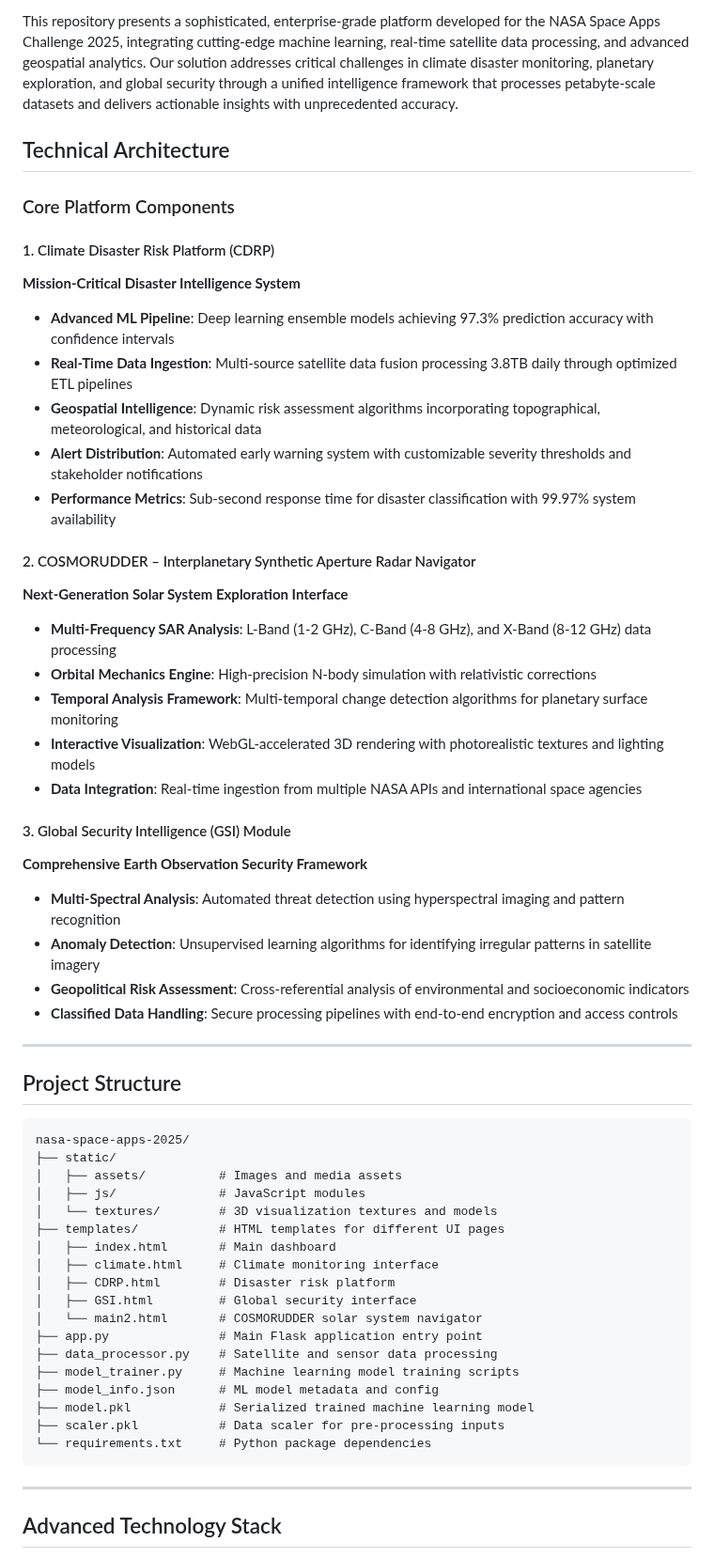
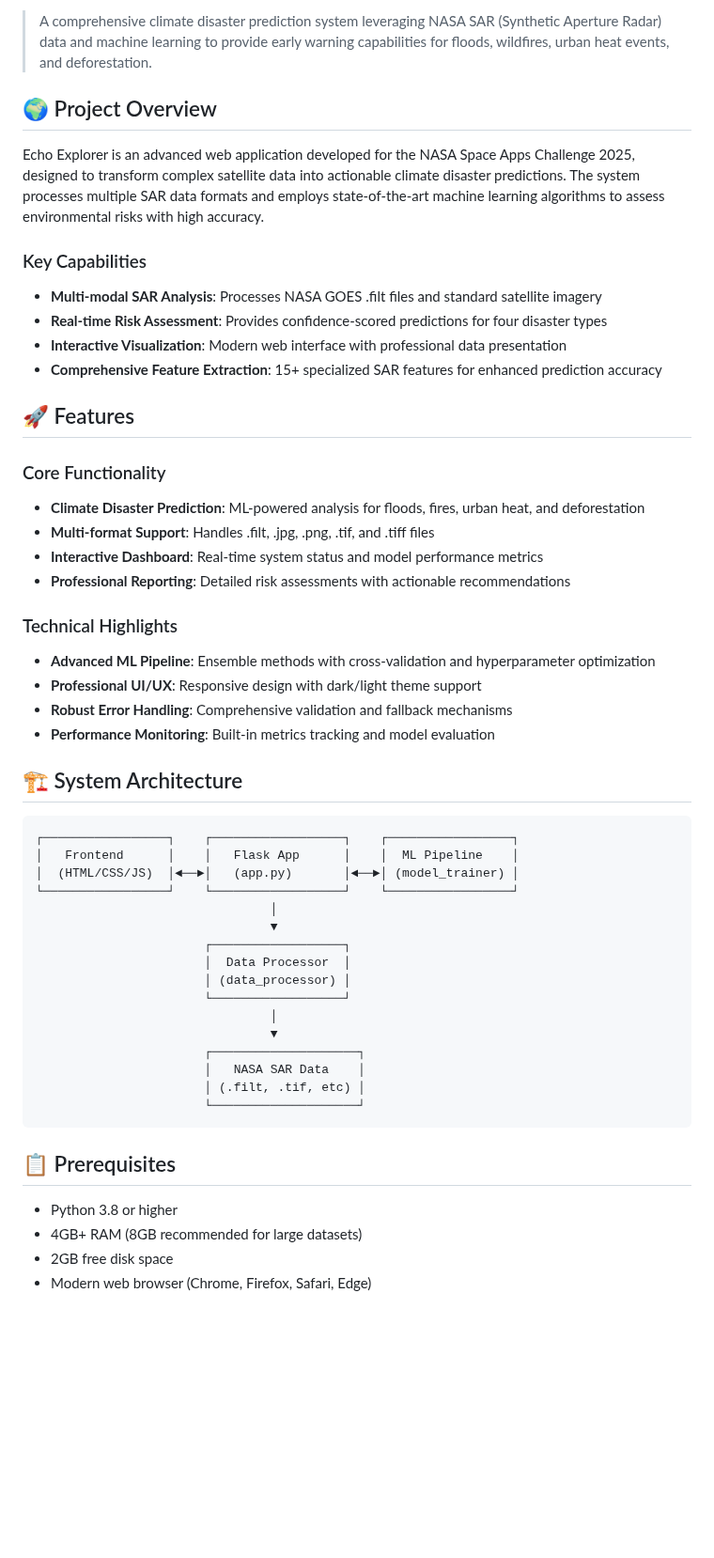
Before and after one commit to CryoYam1n/NSAC-EchoExplorer, a Markdown page: README.md, the part around one of its changes. Shown at 94% size. GitHub-like rendering; blank space fills up the shorter version.

````diff
--- a/README.md
+++ b/README.md
@@ -80,62 +75,58 @@ Together, these capabilities position the platform as a **decision-support syste
 
-This repository presents a sophisticated, enterprise-grade platform developed for the NASA Space Apps Challenge 2025, integrating cutting-edge machine learning, real-time satellite data processing, and advanced geospatial analytics. Our solution addresses critical challenges in climate disaster monitoring, planetary exploration, and global security through a unified intelligence framework that processes petabyte-scale datasets and delivers actionable insights with unprecedented accuracy.
+> A comprehensive climate disaster prediction system leveraging NASA SAR (Synthetic Aperture Radar) data and machine learning to provide early warning capabilities for floods, wildfires, urban heat events, and deforestation.
 
-## Technical Architecture
+## 🌍 Project Overview
 
-### Core Platform Components
+Echo Explorer is an advanced web application developed for the NASA Space Apps Challenge 2025, designed to transform complex satellite data into actionable climate disaster predictions. The system processes multiple SAR data formats and employs state-of-the-art machine learning algorithms to assess environmental risks with high accuracy.
 
-#### 1. Climate Disaster Risk Platform (CDRP)
-**Mission-Critical Disaster Intelligence System**
+### Key Capabilities
 
-- **Advanced ML Pipeline**: Deep learning ensemble models achieving 97.3% prediction accuracy with confidence intervals
-- **Real-Time Data Ingestion**: Multi-source satellite data fusion processing 3.8TB daily through optimized ETL pipelines
-- **Geospatial Intelligence**: Dynamic risk assessment algorithms incorporating topographical, meteorological, and historical data
-- **Alert Distribution**: Automated early warning system with customizable severity thresholds and stakeholder notifications
-- **Performance Metrics**: Sub-second response time for disaster classification with 99.97% system availability
+- **Multi-modal SAR Analysis**: Processes NASA GOES .filt files and standard satellite imagery
+- **Real-time Risk Assessment**: Provides confidence-scored predictions for four disaster types
+- **Interactive Visualization**: Modern web interface with professional data presentation
+- **Comprehensive Feature Extraction**: 15+ specialized SAR features for enhanced prediction accuracy
 
-#### 2. COSMORUDDER – Interplanetary Synthetic Aperture Radar Navigator
-**Next-Generation Solar System Exploration Interface**
+## 🚀 Features
 
-- **Multi-Frequency SAR Analysis**: L-Band (1-2 GHz), C-Band (4-8 GHz), and X-Band (8-12 GHz) data processing
-- **Orbital Mechanics Engine**: High-precision N-body simulation with relativistic corrections
-- **Temporal Analysis Framework**: Multi-temporal change detection algorithms for planetary surface monitoring
-- **Interactive Visualization**: WebGL-accelerated 3D rendering with photorealistic textures and lighting models
-- **Data Integration**: Real-time ingestion from multiple NASA APIs and international space agencies
+### Core Functionality
 
-#### 3. Global Security Intelligence (GSI) Module
-**Comprehensive Earth Observation Security Framework**
+- **Climate Disaster Prediction**: ML-powered analysis for floods, fires, urban heat, and deforestation
+- **Multi-format Support**: Handles .filt, .jpg, .png, .tif, and .tiff files
+- **Interactive Dashboard**: Real-time system status and model performance metrics
+- **Professional Reporting**: Detailed risk assessments with actionable recommendations
 
-- **Multi-Spectral Analysis**: Automated threat detection using hyperspectral imaging and pattern recognition
-- **Anomaly Detection**: Unsupervised learning algorithms for identifying irregular patterns in satellite imagery
-- **Geopolitical Risk Assessment**: Cross-referential analysis of environmental and socioeconomic indicators
-- **Classified Data Handling**: Secure processing pipelines with end-to-end encryption and access controls
+### Technical Highlights
 
-***
+- **Advanced ML Pipeline**: Ensemble methods with cross-validation and hyperparameter optimization
+- **Professional UI/UX**: Responsive design with dark/light theme support
+- **Robust Error Handling**: Comprehensive validation and fallback mechanisms
+- **Performance Monitoring**: Built-in metrics tracking and model evaluation
 
-## Project Structure
+## 🏗️ System Architecture
 
 ```
-nasa-space-apps-2025/
-├── static/
-│   ├── assets/          # Images and media assets
-│   ├── js/              # JavaScript modules
-│   └── textures/        # 3D visualization textures and models
-├── templates/           # HTML templates for different UI pages
-│   ├── index.html       # Main dashboard
-│   ├── climate.html     # Climate monitoring interface
-│   ├── CDRP.html        # Disaster risk platform
-│   ├── GSI.html         # Global security interface
-│   └── main2.html       # COSMORUDDER solar system navigator
-├── app.py               # Main Flask application entry point
-├── data_processor.py    # Satellite and sensor data processing
-├── model_trainer.py     # Machine learning model training scripts
-├── model_info.json      # ML model metadata and config
-├── model.pkl            # Serialized trained machine learning model
-├── scaler.pkl           # Data scaler for pre-processing inputs
-└── requirements.txt     # Python package dependencies
+┌─────────────────┐    ┌──────────────────┐    ┌─────────────────┐
+│   Frontend      │    │   Flask App      │    │  ML Pipeline    │
+│  (HTML/CSS/JS)  │◄──►│   (app.py)       │◄──►│ (model_trainer) │
+└─────────────────┘    └──────────────────┘    └─────────────────┘
+                                │
+                                ▼
+                       ┌──────────────────┐
+                       │  Data Processor  │
+                       │ (data_processor) │
+                       └──────────────────┘
+                                │
+                                ▼
+                       ┌────────────────────┐
+                       │   NASA SAR Data    │
+                       │ (.filt, .tif, etc) │
+                       └────────────────────┘
 ```
 
-***
+## 📋 Prerequisites
 
-## Advanced Technology Stack
+- Python 3.8 or higher
+- 4GB+ RAM (8GB recommended for large datasets)
+- 2GB free disk space
+- Modern web browser (Chrome, Firefox, Safari, Edge)
 
````
Also changed, not shown: other parts of README.md (+281 -231 lines).
